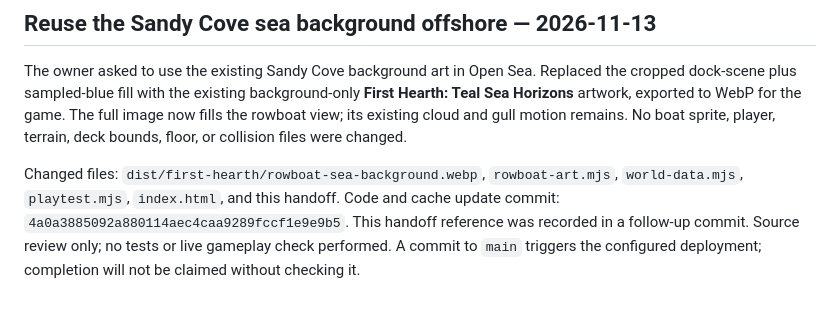
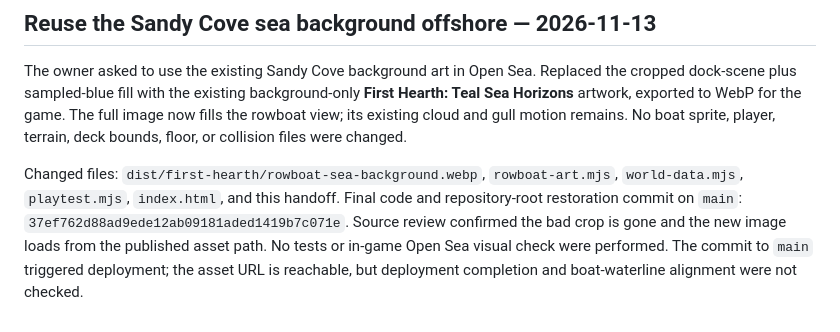
Before and after one commit to mwscrafts/study-bench, a Markdown page: docs/first-hearth-developer-handoff.md, the part around the change. Drawn GitHub-style.

Commit message:
Clarify offshore background verification status

```diff
--- a/docs/first-hearth-developer-handoff.md
+++ b/docs/first-hearth-developer-handoff.md
@@ -339,4 +339,4 @@ PR #7 was squash merged to `main` as `6e592bdea5b461436d65a4847149ab4fa92df144`,
 
 The owner asked to use the existing Sandy Cove background art in Open Sea. Replaced the cropped dock-scene plus sampled-blue fill with the existing background-only **First Hearth: Teal Sea Horizons** artwork, exported to WebP for the game. The full image now fills the rowboat view; its existing cloud and gull motion remains. No boat sprite, player, terrain, deck bounds, floor, or collision files were changed.
 
-Changed files: `dist/first-hearth/rowboat-sea-background.webp`, `rowboat-art.mjs`, `world-data.mjs`, `playtest.mjs`, `index.html`, and this handoff. Code and cache update commit: `4a0a3885092a880114aec4caa9289fccf1e9e9b5`. This handoff reference was recorded in a follow-up commit. Source review only; no tests or live gameplay check performed. A commit to `main` triggers the configured deployment; completion will not be claimed without checking it.
+Changed files: `dist/first-hearth/rowboat-sea-background.webp`, `rowboat-art.mjs`, `world-data.mjs`, `playtest.mjs`, `index.html`, and this handoff. Final code and repository-root restoration commit on `main`: `37ef762d88ad9ede12ab09181aded1419b7c071e`. Source review confirmed the bad crop is gone and the new image loads from the published asset path. No tests or in-game Open Sea visual check were performed. The commit to `main` triggered deployment; the asset URL is reachable, but deployment completion and boat-waterline alignment were not checked.
```
